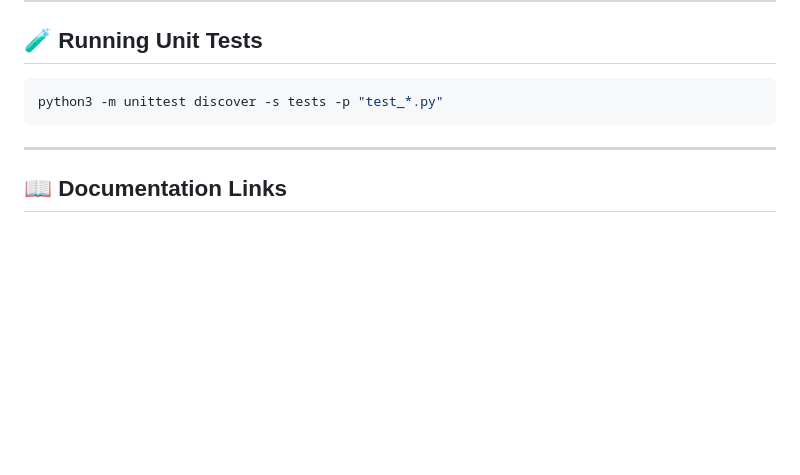
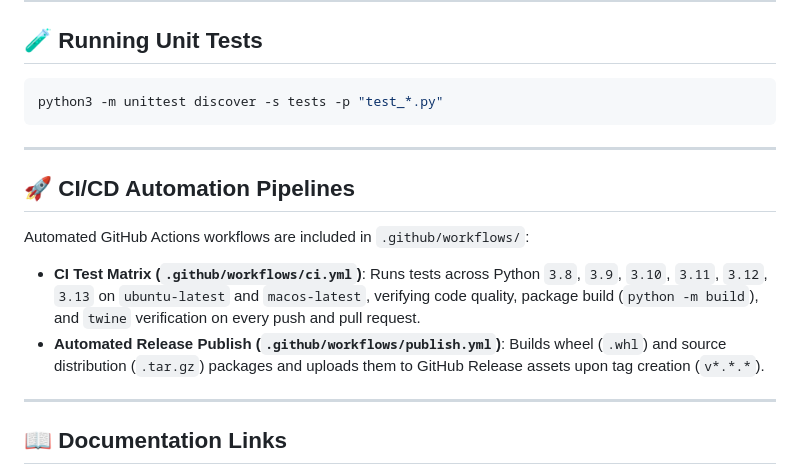
Before and after one commit to AtaCanYmc/RubberOtter, a Markdown page: README.md, the part around the change. Drawn GitHub-style; blank space fills up the shorter version.

Commit message:
docs: add CI/CD pipeline overview to README.md

```diff
--- a/README.md
+++ b/README.md
@@ -130,6 +130,15 @@ python3 -m unittest discover -s tests -p "test_*.py"
 
 ---
 
+## 🚀 CI/CD Automation Pipelines
+
+Automated GitHub Actions workflows are included in `.github/workflows/`:
+
+- **CI Test Matrix (`.github/workflows/ci.yml`)**: Runs tests across Python `3.8`, `3.9`, `3.10`, `3.11`, `3.12`, `3.13` on `ubuntu-latest` and `macos-latest`, verifying code quality, package build (`python -m build`), and `twine` verification on every push and pull request.
+- **Automated Release Publish (`.github/workflows/publish.yml`)**: Builds wheel (`.whl`) and source distribution (`.tar.gz`) packages and uploads them to GitHub Release assets upon tag creation (`v*.*.*`).
+
+---
+
 ## 📖 Documentation Links
 
 - 🐍 **[Python SDK API Reference](file:///Users/atacan/PycharmProjects/RubberOtterPy/docs/PYTHON_SDK.md)**
```
